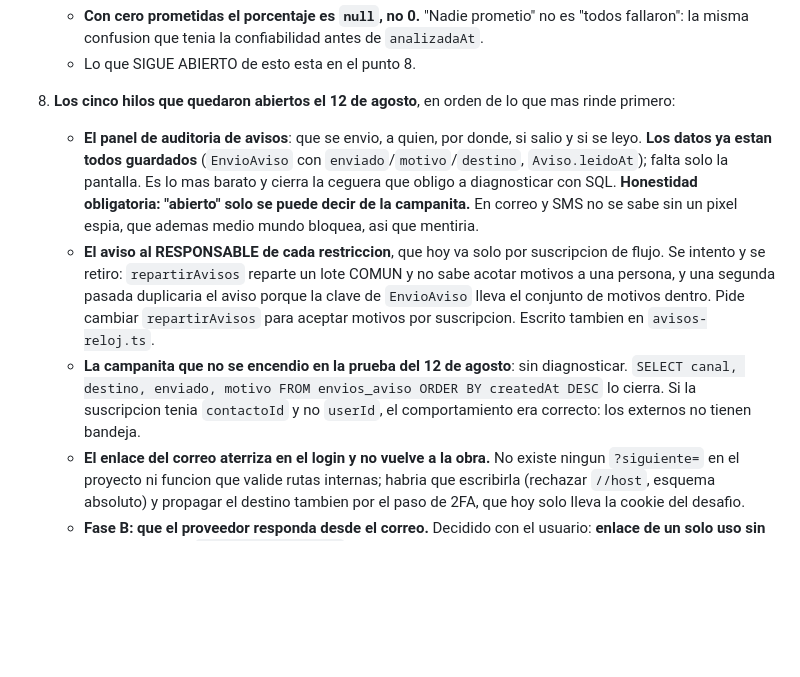
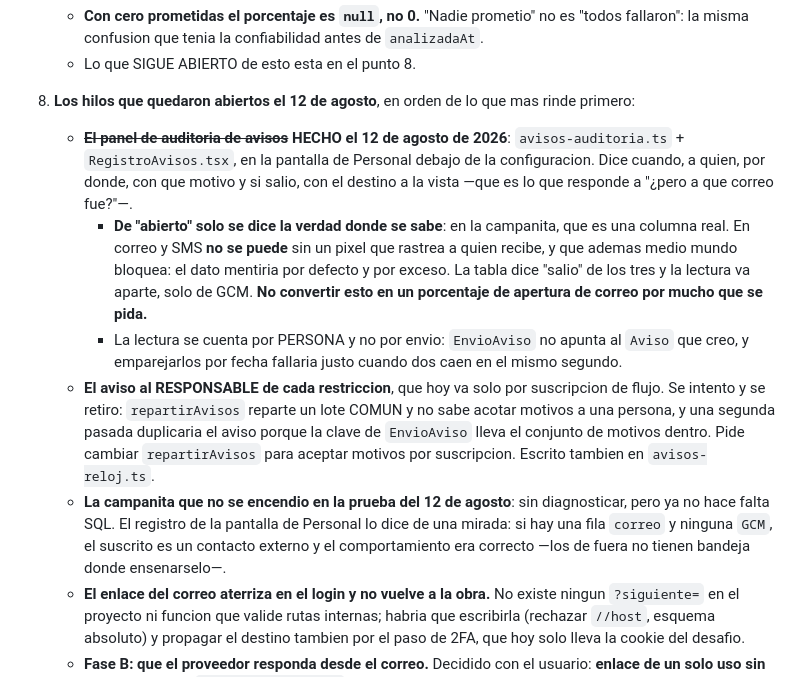
Before and after one commit to drcaceresruiz-glitch/gcm, a Markdown page: docs/PENDIENTES.md, the part around the change. Rendered like a GitHub page; blank space fills up the shorter version.

Commit message:
Anotar el panel de auditoria y la regla que no hay que romper
La decision que mas facil se pierde con el tiempo es la de NO medir la apertura del correo. Alguien la volvera a pedir —es razonable pedirla— y la respuesta tiene que estar escrita donde se lea antes de implementarla: exige un pixel que rastrea a quien recibe, que ademas medio mundo bloquea, asi que el dato mentiria por defecto y por exceso. Un dato honesto y limitado sirve; uno completo e inventado hace desconfiar tambien de los que si son ciertos.

```diff
--- a/docs/PENDIENTES.md
+++ b/docs/PENDIENTES.md
@@ -69,15 +69,22 @@ abajo.
      de `analizadaAt`.
    - Lo que SIGUE ABIERTO de esto esta en el punto 8.
 
-8. **Los cinco hilos que quedaron abiertos el 12 de agosto**, en orden de lo
-   que mas rinde primero:
-   - **El panel de auditoria de avisos**: que se envio, a quien, por donde, si
-     salio y si se leyo. **Los datos ya estan todos guardados** (`EnvioAviso`
-     con `enviado`/`motivo`/`destino`, `Aviso.leidoAt`); falta solo la
-     pantalla. Es lo mas barato y cierra la ceguera que obligo a diagnosticar
-     con SQL. **Honestidad obligatoria: "abierto" solo se puede decir de la
-     campanita.** En correo y SMS no se sabe sin un pixel espia, que ademas
-     medio mundo bloquea, asi que mentiria.
+8. **Los hilos que quedaron abiertos el 12 de agosto**, en orden de lo que mas
+   rinde primero:
+   - ~~**El panel de auditoria de avisos**~~ **HECHO el 12 de agosto de 2026**:
+     `avisos-auditoria.ts` + `RegistroAvisos.tsx`, en la pantalla de Personal
+     debajo de la configuracion. Dice cuando, a quien, por donde, con que
+     motivo y si salio, con el destino a la vista —que es lo que responde a
+     "¿pero a que correo fue?"—.
+     - **De "abierto" solo se dice la verdad donde se sabe**: en la campanita,
+       que es una columna real. En correo y SMS **no se puede** sin un pixel
+       que rastrea a quien recibe, y que ademas medio mundo bloquea: el dato
+       mentiria por defecto y por exceso. La tabla dice "salio" de los tres y
+       la lectura va aparte, solo de GCM. **No convertir esto en un porcentaje
+       de apertura de correo por mucho que se pida.**
+     - La lectura se cuenta por PERSONA y no por envio: `EnvioAviso` no apunta
+       al `Aviso` que creo, y emparejarlos por fecha fallaria justo cuando dos
+       caen en el mismo segundo.
    - **El aviso al RESPONSABLE de cada restriccion**, que hoy va solo por
      suscripcion de flujo. Se intento y se retiro: `repartirAvisos` reparte un
      lote COMUN y no sabe acotar motivos a una persona, y una segunda pasada
@@ -85,10 +92,10 @@ abajo.
      motivos dentro. Pide cambiar `repartirAvisos` para aceptar motivos por
      suscripcion. Escrito tambien en `avisos-reloj.ts`.
    - **La campanita que no se encendio en la prueba del 12 de agosto**: sin
-     diagnosticar. `SELECT canal, destino, enviado, motivo FROM envios_aviso
-     ORDER BY createdAt DESC` lo cierra. Si la suscripcion tenia `contactoId`
-     y no `userId`, el comportamiento era correcto: los externos no tienen
-     bandeja.
+     diagnosticar, pero ya no hace falta SQL. El registro de la pantalla de
+     Personal lo dice de una mirada: si hay una fila `correo` y ninguna `GCM`,
+     el suscrito es un contacto externo y el comportamiento era correcto —los
+     de fuera no tienen bandeja donde ensenarselo—.
    - **El enlace del correo aterriza en el login y no vuelve a la obra.** No
      existe ningun `?siguiente=` en el proyecto ni funcion que valide rutas
      internas; habria que escribirla (rechazar `//host`, esquema absoluto) y
```
